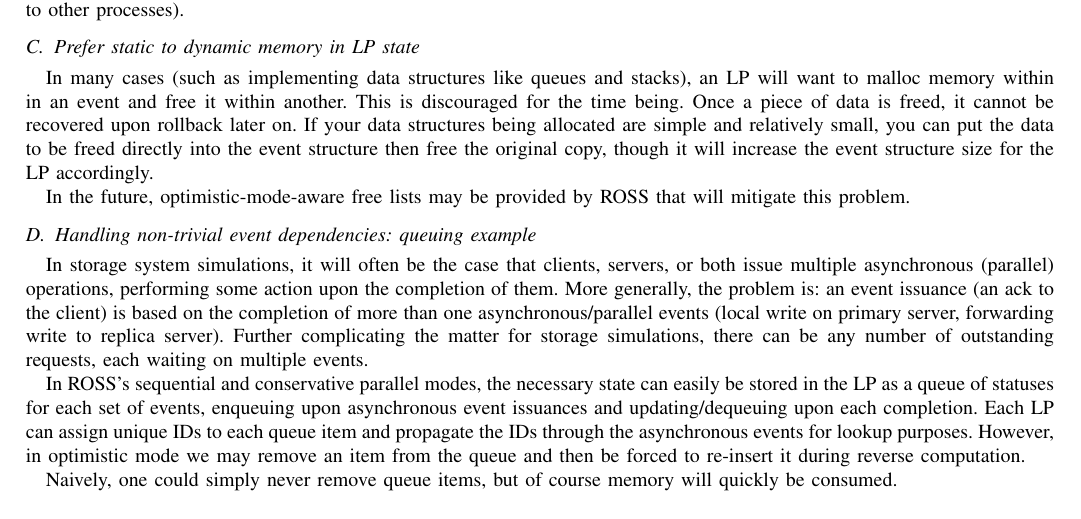
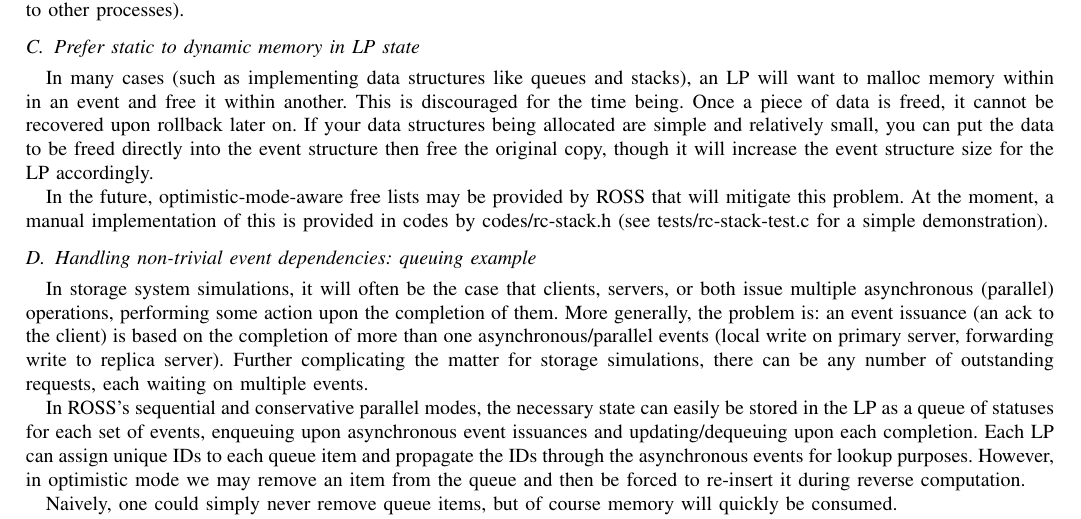
Before and after one commit to codes-org/codes, a LaTeX paper (doc/codes-best-practices.tex): part of page 3 of 4, cut so that both start at the same text. Compiled offline with pdfLaTeX.

Commit message:
small update to best practices

```diff
--- a/doc/codes-best-practices.tex
+++ b/doc/codes-best-practices.tex
@@ -379,7 +379,9 @@ directly into the event structure then free the original copy, though it will
 increase the event structure size for the LP accordingly.
 
 In the future, optimistic-mode-aware free lists may be provided by ROSS that
-will mitigate this problem.
+will mitigate this problem. At the moment, a manual implementation of this is
+provided in codes by codes/rc-stack.h (see tests/rc-stack-test.c for a
+simple demonstration).
 
 \subsection{Handling non-trivial event dependencies: queuing example}
 
```
